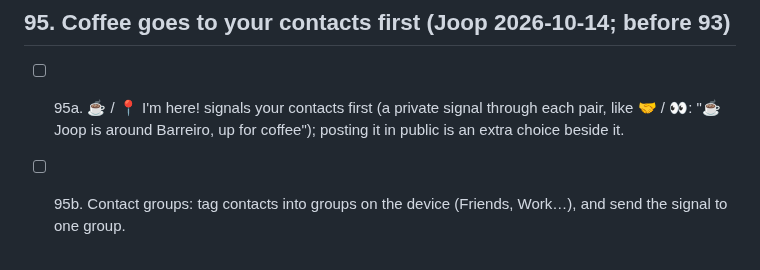
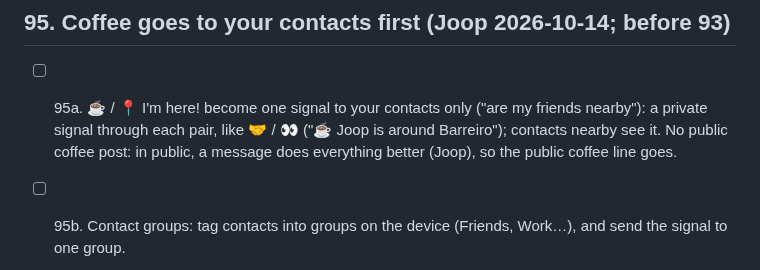
Before and after one commit to LaPingvino/kafumu, a Markdown page: LOOP-STATE.md, the part around the change. GitHub-like rendering.

Commit message:
LOOP-STATE 95a: coffee is a signal to contacts only
Co-Authored-By: Claude Opus 5.5 <noreply@anthropic.com>
Claude-Session: https://claude.ai/code/session_01257QSmSVrAQCZ7PcEPbMFx

```diff
--- a/LOOP-STATE.md
+++ b/LOOP-STATE.md
@@ -1427,8 +1427,9 @@ buttons (so a "👀 Did you see this?" to a contact arrives with where it was an
       friend" sends the card with what you typed as your comment; hide, report and the rest behind one ⋯.
 
 ## 95. Coffee goes to your contacts first (Joop 2026-10-14; before 93)
-- [ ] 95a. ☕ / 📍 I'm here! signals your contacts first (a private signal through each pair, like 🤝 / 👀: "☕ Joop is
-      around Barreiro, up for coffee"); posting it in public is an extra choice beside it.
+- [ ] 95a. ☕ / 📍 I'm here! become one signal to your contacts only ("are my friends nearby"): a private signal
+      through each pair, like 🤝 / 👀 ("☕ Joop is around Barreiro"); contacts nearby see it. No public coffee post:
+      in public, a message does everything better (Joop), so the public coffee line goes.
 - [ ] 95b. Contact groups: tag contacts into groups on the device (Friends, Work…), and send the signal to one group.
 - [ ] 95c. Auto-signal (Joop's own default): on, the same area refreshes by itself (once an hour at most while the
       page is open there); a new area asks first ("Tell your contacts you're in Arnhem?").
```
